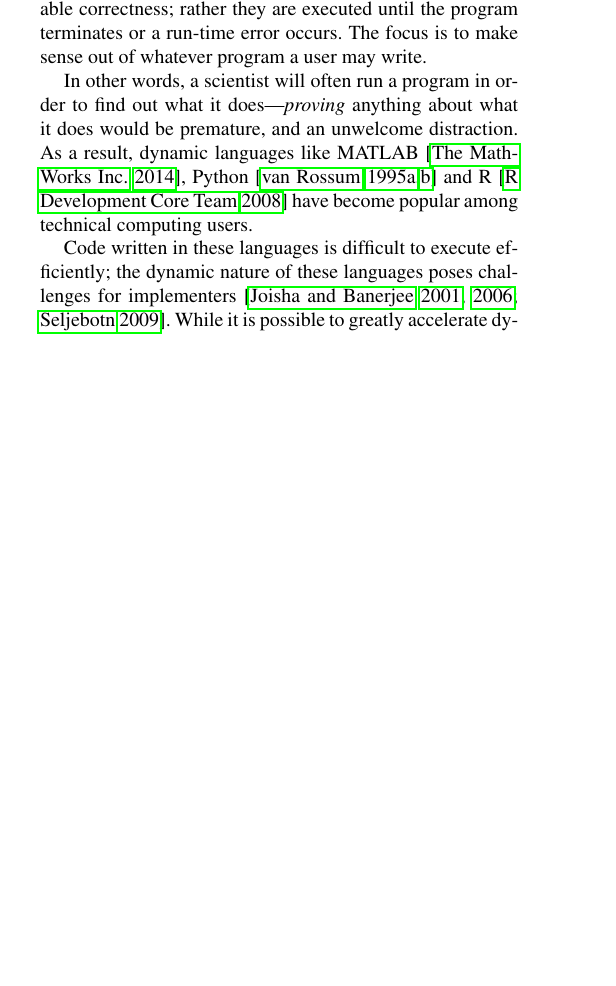
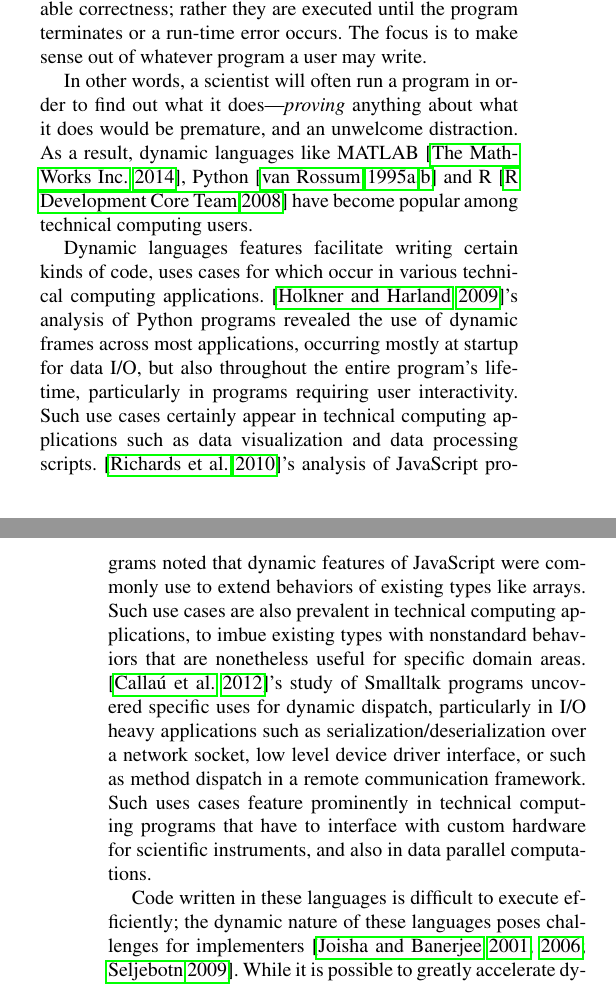
Before and after one commit to jiahao/julia-type-system, a LaTeX paper (pldi2015/pldi2015.tex): part of one column of page 1 of 13 before the commit and two parts of the columns of pages 1 and 2 of 13 after it, the two joined at a grey line, cut so that both start at the same text, the shorter picture padded with empty space. Compiled offline with pdfLaTeX; a missing font is replaced by an installed copy or a similar font.

Commit message:
Add motivating paragraph for use of dynamic features
Cites some empirical software studies

```diff
--- a/pldi2015/pldi2015.tex
+++ b/pldi2015/pldi2015.tex
@@ -89,6 +89,25 @@ it does---\emph{proving} anything about what it does would be premature, and an
 unwelcome distraction. As a result, dynamic languages like
 MATLAB~\cite{matlab}, Python~\cite{pythonlib,pythonref} and R~\cite{rlang} have
 become popular among technical computing users.
+
+Dynamic languages features facilitate writing certain kinds of code, uses cases
+for which occur in various technical computing applications.
+\cite{Holkner2009}'s analysis of Python programs revealed the use of dynamic
+frames across most applications, occurring mostly at startup for data I/O, but
+also throughout the entire program's lifetime, particularly in programs
+requiring user interactivity. Such use cases certainly appear in technical
+computing applications such as data visualization and data processing scripts.
+\cite{Richards2010}'s analysis of JavaScript programs noted that dynamic
+features of JavaScript were commonly use to extend behaviors of existing types
+like arrays. Such use cases are also prevalent in technical computing
+applications, to imbue existing types with nonstandard behaviors that are
+nonetheless useful for specific domain areas. \cite{Callau2012}'s study of
+Smalltalk programs uncovered specific uses for dynamic dispatch, particularly
+in I/O heavy applications such as serialization/deserialization over a network
+socket, low level device driver interface, or such as method dispatch in a
+remote communication framework. Such uses cases feature prominently in
+technical computing programs that have to interface with custom hardware for
+scientific instruments, and also in data parallel computations.
 
 Code written in these languages is difficult to execute efficiently;
 the dynamic nature of these languages poses challenges for
```
Also changed, not shown: pldi2015/pldi2015.bib (+33 -0 lines).
